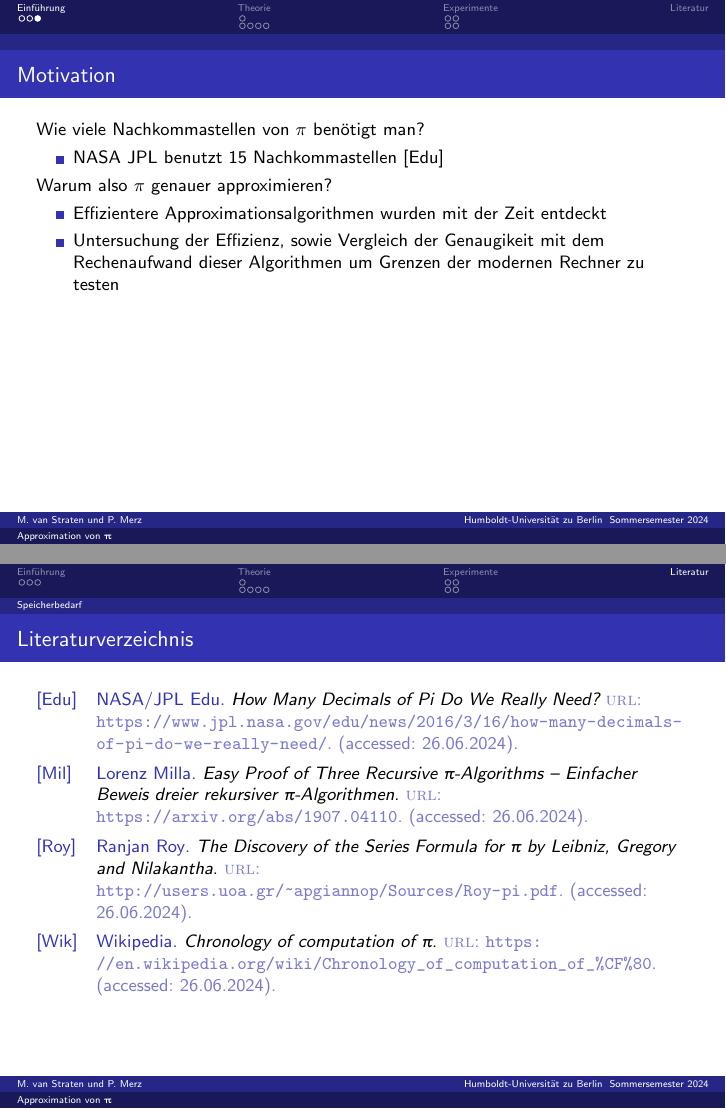
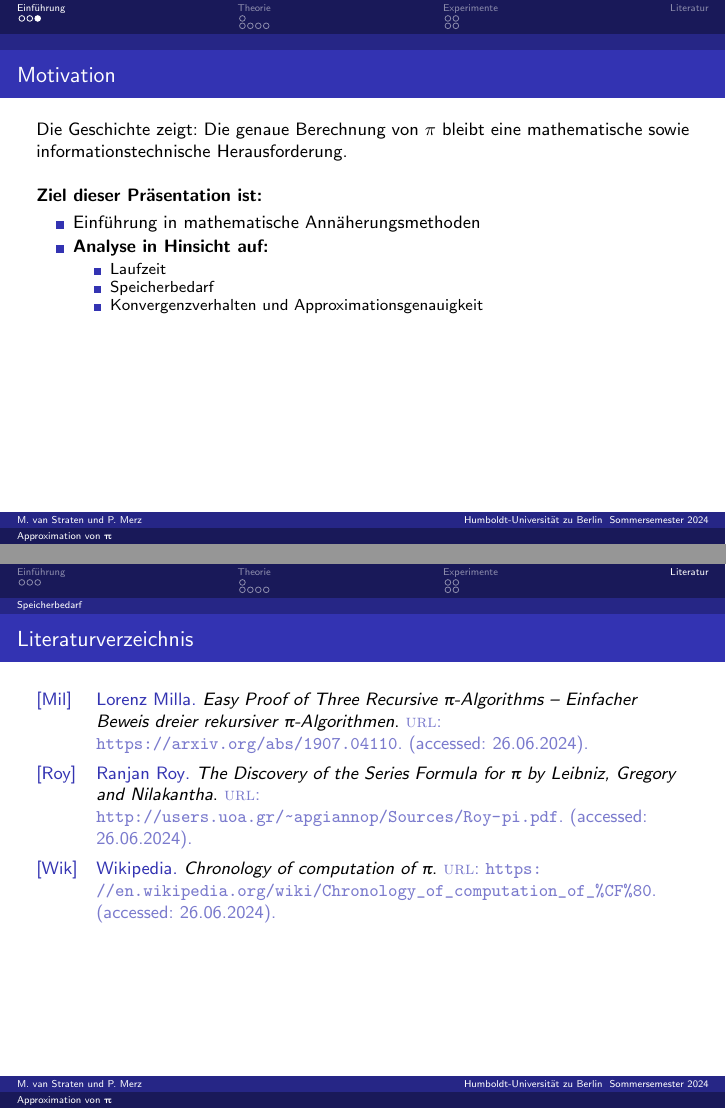
Before and after one commit to michaelvanstraten/ewr-so-se-2024, LaTeX slides (tex/approximation-of-pi/presentation.tex): pages 16 and 45 of 45 before the commit and pages 17 and 46 of 46 after it, joined at a grey line. Compiled offline with pdfLaTeX.

Commit message:
Improve Motivation

```diff
--- a/tex/approximation-of-pi/presentation.tex
+++ b/tex/approximation-of-pi/presentation.tex
@@ -79,15 +79,18 @@ sorting=ynt
 \end{frame}
 
 \begin{frame}{Motivation}
-    Wie viele Nachkommastellen von \(\pi\) benötigt man?
-    \begin{itemize}
-        \item<2-> NASA JPL benutzt 15 Nachkommastellen \cite{NASA}
-    \end{itemize}
-    \uncover<3->{Warum also \(\pi\) genauer approximieren?}
-    \begin{itemize}
-        \item<4-> Effizientere Approximationsalgorithmen wurden mit der Zeit entdeckt
-        \item<5-> Untersuchung der Effizienz, sowie Vergleich der Genaugikeit mit dem Rechenaufwand dieser Algorithmen
-              um Grenzen der modernen Rechner zu testen
+    Die Geschichte zeigt: Die genaue Berechnung von \(\pi\) bleibt eine
+    mathematische sowie informationstechnische Herausforderung.
+    \newline\newline
+    \textbf{Ziel dieser Präsentation ist:}
+    \begin{itemize}[<+(1)->]
+        \item Einführung in mathematische Annäherungsmethoden
+        \item \textbf{Analyse in Hinsicht auf:}
+              \begin{itemize}[<+(1)->]
+                  \item Laufzeit
+                  \item Speicherbedarf
+                  \item Konvergenzverhalten und Approximationsgenauigkeit
+              \end{itemize}
     \end{itemize}
 \end{frame}
 
```
